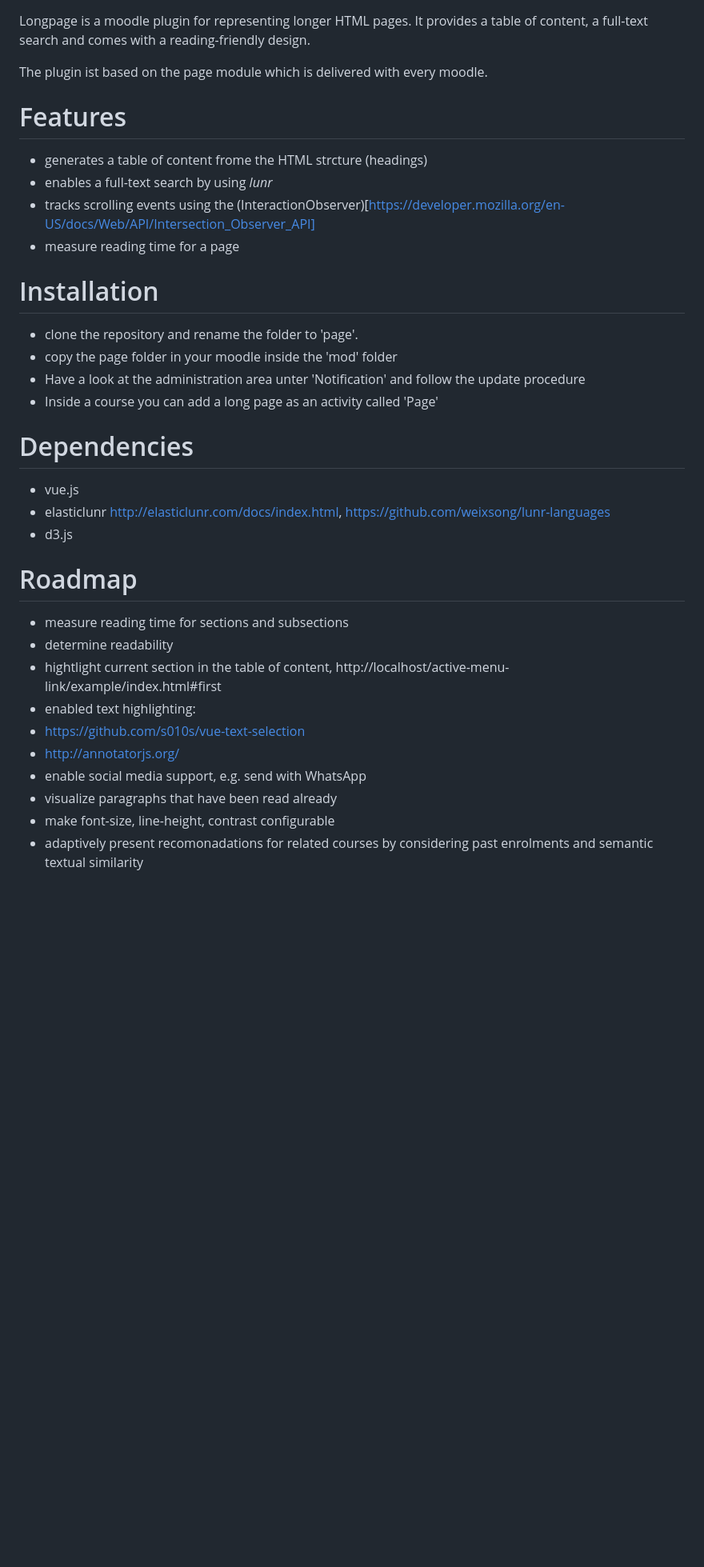
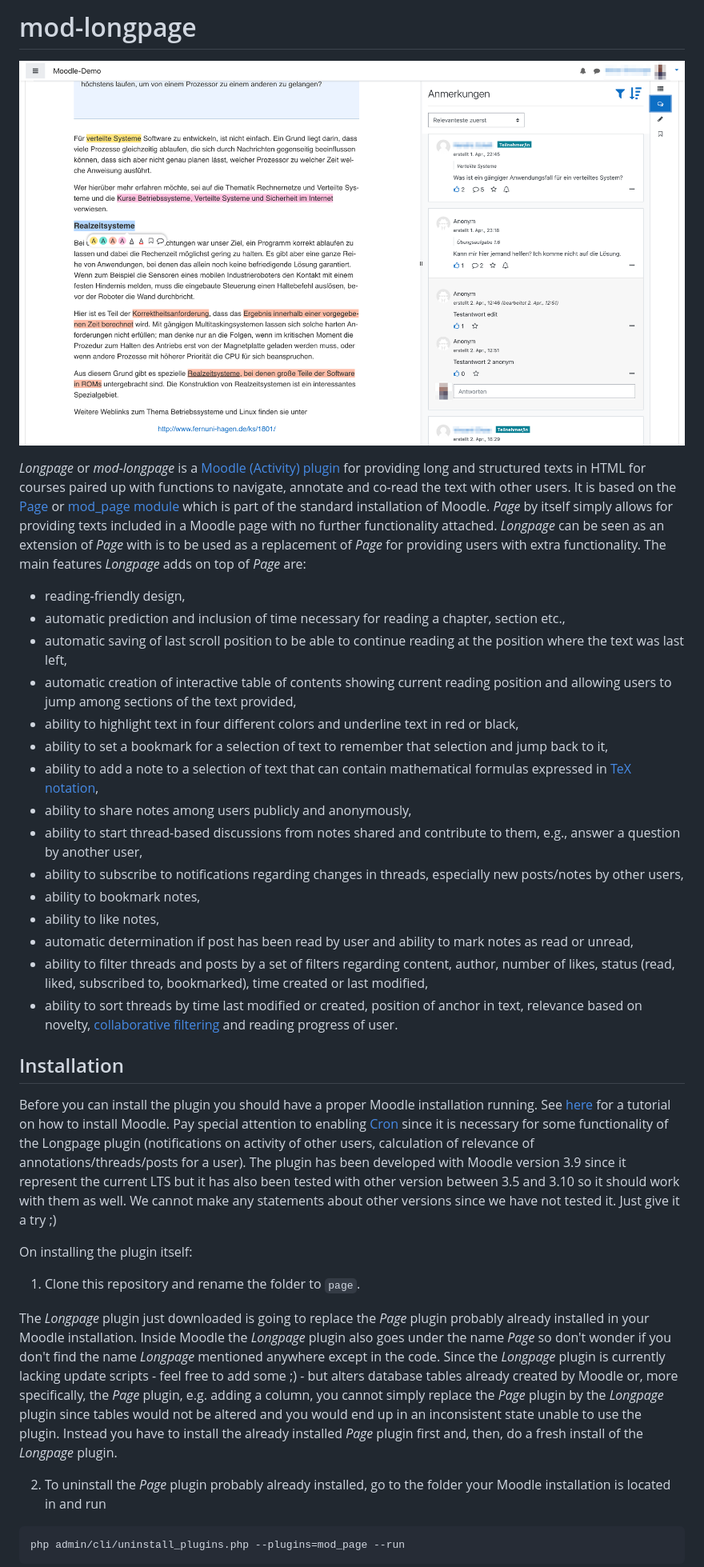
Before and after one commit to CATALPAresearch/mod_longpage, a Markdown page: readme.md, the part around the change printed below. Shown: that part at 80% size. Rendered like a GitHub page; pictures changed too: screenshot.png (added); blank space fills up the shorter version.

Commit message:
Update readme.md - add screenshot, overview, installation and usage info

````diff
--- a/readme.md
+++ b/readme.md
@@ -1,35 +1,35 @@
+# mod-longpage
 
+![Screenshot of the GUI to read and annotate](./screenshot.png)
 
-Longpage is a moodle plugin for representing longer HTML pages. It provides a table of content, a full-text search and comes with a reading-friendly design.
+*Longpage* or *mod-longpage* is a [Moodle (Activity) plugin](https://docs.moodle.org/dev/Activity_modules)  for providing long and structured texts in HTML for courses paired up with functions to navigate, annotate and co-read the text with other users. It is based on the [Page](https://docs.moodle.org/310/en/Page_resource) or [mod_page module](https://docs.moodle.org/310/en/Page_resource) which is part of the standard installation of Moodle. *Page* by itself simply allows for providing texts included in a Moodle page with no further functionality attached. *Longpage* can be seen as an extension of *Page* with is to be used as a replacement of *Page* for providing users with extra functionality. The main features *Longpage* adds on top of *Page* are:
+* reading-friendly design,
+* automatic prediction and inclusion of time necessary for reading a chapter, section etc.,
+* automatic saving of last scroll position to be able to continue reading at the position where the text was last left,
+* automatic creation of interactive table of contents showing current reading position and allowing users to jump among sections of the text provided,
+* ability to highlight text in four different colors and underline text in red or black,
+* ability to set a bookmark for a selection of text to remember that selection and jump back to it,
+* ability to add a note to a selection of text that can contain mathematical formulas expressed in [TeX notation](https://docs.moodle.org/310/en/Using_TeX_Notation),
+* ability to share notes among users publicly and anonymously,
+* ability to start thread-based discussions from notes shared and contribute to them, e.g., answer a question by another user,
+* ability to subscribe to notifications regarding changes in threads, especially new posts/notes by other users,
+* ability to bookmark notes,
+* ability to like notes,
+* automatic determination if post has been read by user and ability to mark notes as read or unread,
+* ability to filter threads and posts by a set of filters regarding content, author, number of likes, status (read, liked, subscribed to, bookmarked), time created or last modified,
+* ability to sort threads by time last modified or created, position of anchor in text, relevance based on novelty, [collaborative filtering](https://en.wikipedia.org/wiki/Collaborative_filtering) and reading progress of user.
 
-The plugin ist based on the page module which is delivered with every moodle.
+## Installation
+Before you can install the plugin you should have a proper Moodle installation running. See [here](https://docs.moodle.org/310/en/Installing_Moodle) for a tutorial on how to install Moodle. Pay special attention to enabling [Cron](https://docs.moodle.org/310/en/Cron) since it is necessary for some functionality of the Longpage plugin (notifications on activity of other users, calculation of relevance of annotations/threads/posts for a user). The plugin has been developed with Moodle version 3.9 since it represent the current LTS but it has also been tested with other version between 3.5 and 3.10 so it should work with them as well. We cannot make any statements about other versions since we have not tested it. Just give it a try ;)
 
-# Features
-- generates a table of content frome the HTML strcture (headings)
-- enables a full-text search by using *lunr*
-- tracks scrolling events using the (InteractionObserver)[https://developer.mozilla.org/en-US/docs/Web/API/Intersection_Observer_API]
-- measure reading time for a page
+On installing the plugin itself:
+1. Clone this repository and rename the folder to `page`.
 
-# Installation
-* clone the repository and rename the folder to 'page'.
-* copy the page folder in your moodle inside the 'mod' folder
-* Have a look at the administration area unter 'Notification' and follow the update procedure
-* Inside a course you can add a long page as an activity called 'Page'
+The *Longpage* plugin just downloaded is going to replace the *Page* plugin probably already installed in your Moodle installation. Inside Moodle the *Longpage* plugin also goes under the name *Page* so don't wonder if you don't find the name *Longpage* mentioned anywhere except in the code. Since the *Longpage* plugin is currently lacking update scripts - feel free to add some ;) - but alters database tables already created by Moodle or, more specifically, the *Page* plugin, e.g. adding a column, you cannot simply replace the *Page* plugin by the *Longpage* plugin since tables would not be altered and you would end up in an inconsistent state unable to use the plugin. Instead you have to install the already installed *Page* plugin first and, then, do a fresh install of the *Longpage* plugin.
 
-# Dependencies
-* vue.js
-* elasticlunr http://elasticlunr.com/docs/index.html, https://github.com/weixsong/lunr-languages
-* d3.js
+2. To uninstall the *Page* plugin probably already installed, go to the folder your Moodle installation is located in and run
 
-# Roadmap
-- measure reading time for sections and subsections
-- determine readability
-- hightlight current section in the table of content, http://localhost/active-menu-link/example/index.html#first
-- enabled text highlighting:
- - https://github.com/s010s/vue-text-selection
- - http://annotatorjs.org/
-- enable social media support, e.g. send with WhatsApp
-- visualize paragraphs that have been read already
-- make font-size, line-height, contrast configurable
-- adaptively present recomonadations for related courses by considering past enrolments and semantic textual similarity
+```shell
+php admin/cli/uninstall_plugins.php --plugins=mod_page --run
+```
 
````
Also changed, not shown: other parts of readme.md (+12 -2 lines).
